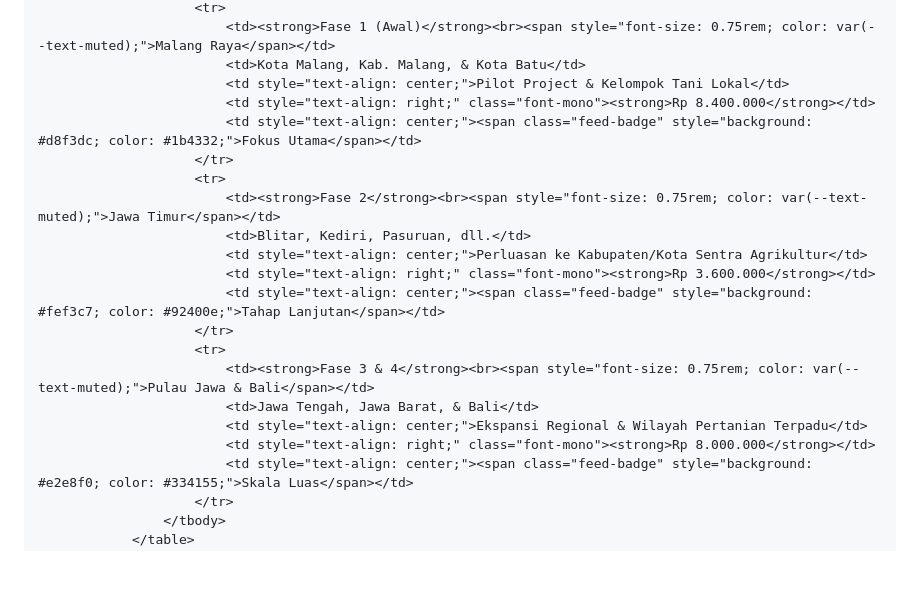
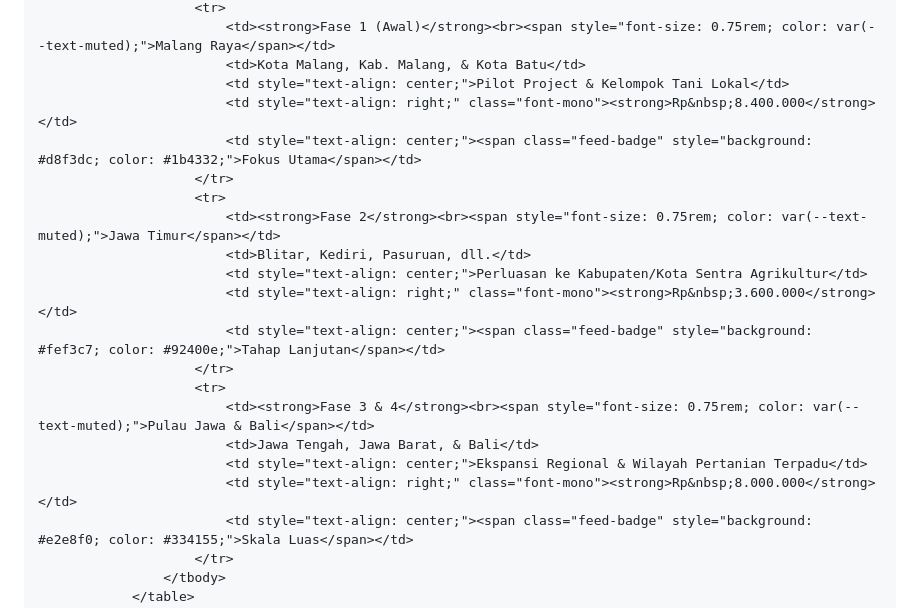
Before and after one commit to nadhirahqr-dev/AgriLoop, a Markdown page: README.md, the part around the change. Drawn GitHub-style; blank space fills up the shorter version.

Commit message:
AgriLoop

```diff
--- a/README.md
+++ b/README.md
@@ -963,21 +963,21 @@
                             <td><strong>Fase 1 (Awal)</strong><br><span style="font-size: 0.75rem; color: var(--text-muted);">Malang Raya</span></td>
                             <td>Kota Malang, Kab. Malang, & Kota Batu</td>
                             <td style="text-align: center;">Pilot Project & Kelompok Tani Lokal</td>
-                            <td style="text-align: right;" class="font-mono"><strong>Rp 8.400.000</strong></td>
+                            <td style="text-align: right;" class="font-mono"><strong>Rp&nbsp;8.400.000</strong></td>
                             <td style="text-align: center;"><span class="feed-badge" style="background: #d8f3dc; color: #1b4332;">Fokus Utama</span></td>
                         </tr>
                         <tr>
                             <td><strong>Fase 2</strong><br><span style="font-size: 0.75rem; color: var(--text-muted);">Jawa Timur</span></td>
                             <td>Blitar, Kediri, Pasuruan, dll.</td>
                             <td style="text-align: center;">Perluasan ke Kabupaten/Kota Sentra Agrikultur</td>
-                            <td style="text-align: right;" class="font-mono"><strong>Rp 3.600.000</strong></td>
+                            <td style="text-align: right;" class="font-mono"><strong>Rp&nbsp;3.600.000</strong></td>
                             <td style="text-align: center;"><span class="feed-badge" style="background: #fef3c7; color: #92400e;">Tahap Lanjutan</span></td>
                         </tr>
                         <tr>
                             <td><strong>Fase 3 & 4</strong><br><span style="font-size: 0.75rem; color: var(--text-muted);">Pulau Jawa & Bali</span></td>
                             <td>Jawa Tengah, Jawa Barat, & Bali</td>
                             <td style="text-align: center;">Ekspansi Regional & Wilayah Pertanian Terpadu</td>
-                            <td style="text-align: right;" class="font-mono"><strong>Rp 8.000.000</strong></td>
+                            <td style="text-align: right;" class="font-mono"><strong>Rp&nbsp;8.000.000</strong></td>
                             <td style="text-align: center;"><span class="feed-badge" style="background: #e2e8f0; color: #334155;">Skala Luas</span></td>
                         </tr>
                     </tbody>
```
